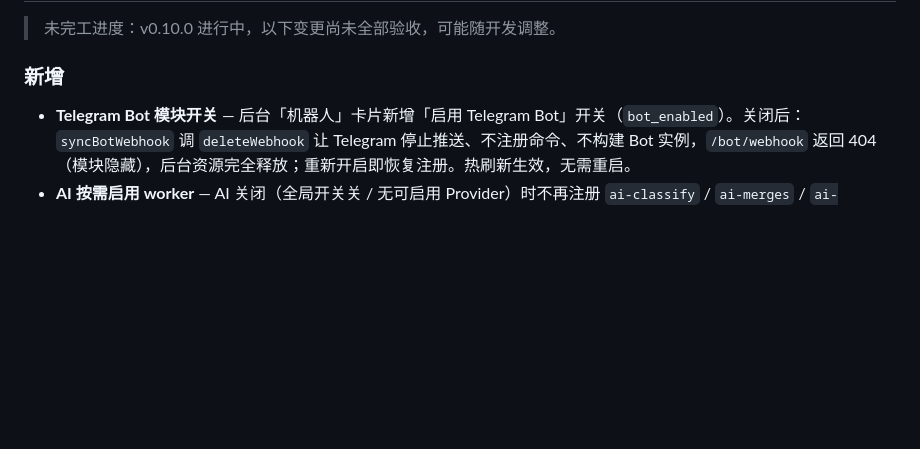
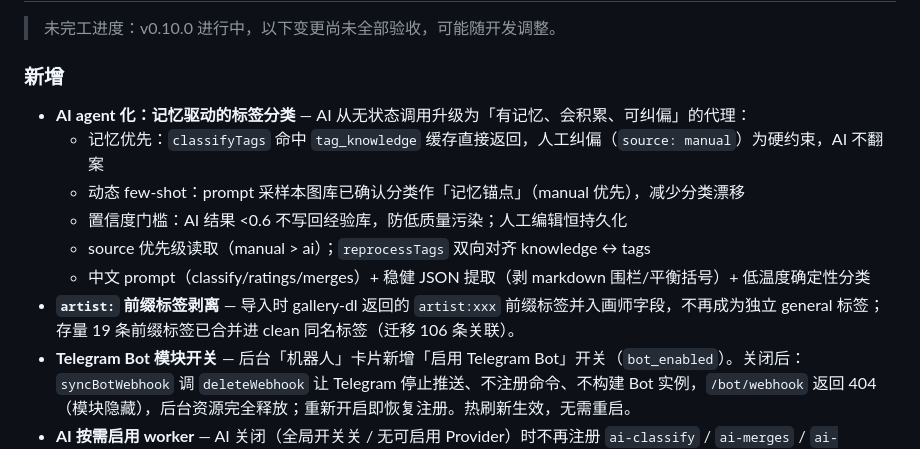
Before and after one commit to Aurorainic/kura-booru-next, a Markdown page: CHANGELOG.md, the part around the change. Rendered like a GitHub page; blank space fills up the shorter version.

Commit message:
docs: changelog — AI agent mode, artist prefix cleanup, bot toggle

```diff
--- a/CHANGELOG.md
+++ b/CHANGELOG.md
@@ -7,6 +7,13 @@
 > 未完工进度：v0.10.0 进行中，以下变更尚未全部验收，可能随开发调整。
 
 ### 新增
+- **AI agent 化：记忆驱动的标签分类** — AI 从无状态调用升级为「有记忆、会积累、可纠偏」的代理：
+  - 记忆优先：`classifyTags` 命中 `tag_knowledge` 缓存直接返回，人工纠偏（`source: manual`）为硬约束，AI 不翻案
+  - 动态 few-shot：prompt 采样本图库已确认分类作「记忆锚点」（manual 优先），减少分类漂移
+  - 置信度门槛：AI 结果 <0.6 不写回经验库，防低质量污染；人工编辑恒持久化
+  - source 优先级读取（manual > ai）；`reprocessTags` 双向对齐 knowledge ↔ tags
+  - 中文 prompt（classify/ratings/merges）+ 稳健 JSON 提取（剥 markdown 围栏/平衡括号）+ 低温度确定性分类
+- **`artist:` 前缀标签剥离** — 导入时 gallery-dl 返回的 `artist:xxx` 前缀标签并入画师字段，不再成为独立 general 标签；存量 19 条前缀标签已合并进 clean 同名标签（迁移 106 条关联）。
 - **Telegram Bot 模块开关** — 后台「机器人」卡片新增「启用 Telegram Bot」开关（`bot_enabled`）。关闭后：`syncBotWebhook` 调 `deleteWebhook` 让 Telegram 停止推送、不注册命令、不构建 Bot 实例，`/bot/webhook` 返回 404（模块隐藏），后台资源完全释放；重新开启即恢复注册。热刷新生效，无需重启。
 - **AI 按需启用 worker** — AI 关闭（全局开关关 / 无可启用 Provider）时不再注册 `ai-classify` / `ai-merges` / `ai-ratings` 三个 pg-boss worker（每个 `work()` 都会常驻轮询，占用 DB 连接与 CPU）；启用时 `work()` 注册、关闭时 `offWork()` 注销，通过 `refreshAiConfig` + `onAiConfigChanged` 钩子联动。三个 AI 入队端点（classify-tags / suggest-merges / suggest-ratings）在 AI 关闭时返回 409 `FEATURE_DISABLED`，避免 job 积压无人处理。
 - **下载代理连通测试** — 后台「集成」卡片新增「测试下载代理连接」按钮（`POST /api/admin/settings/test-dl-proxy`，契约已冻结），按所选类型实测代理连通性并返回 HTTP 状态码。
```
